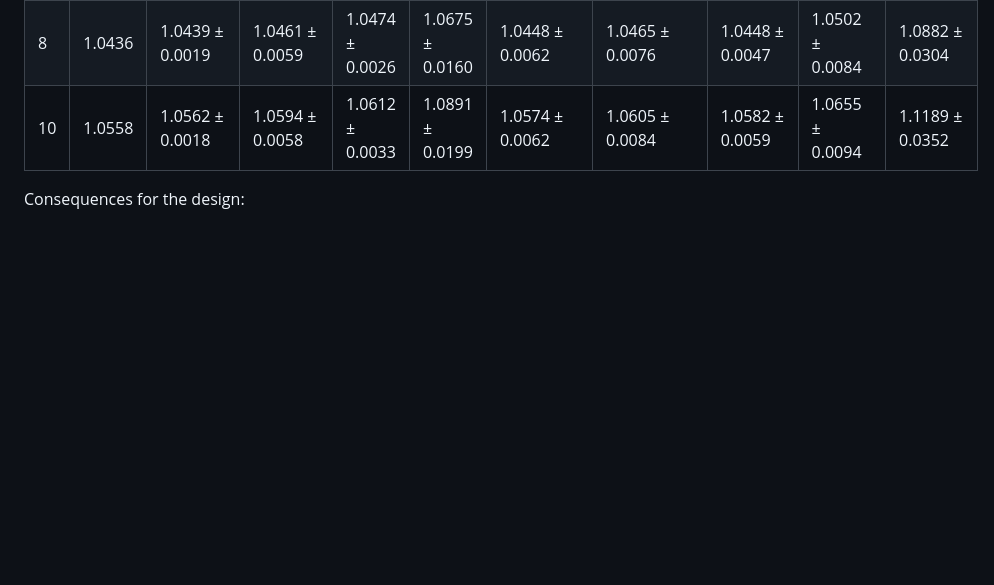
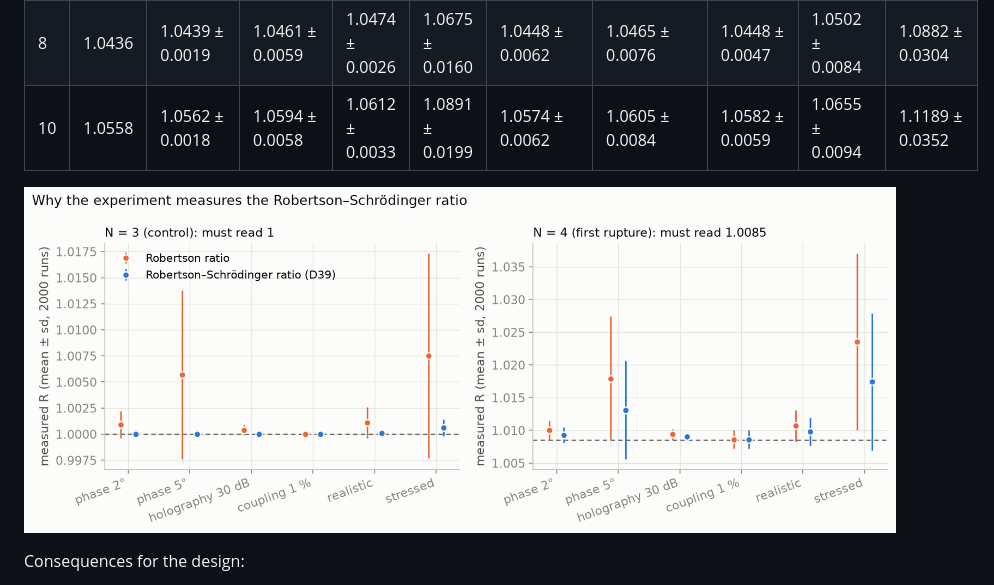
Before and after one commit to naype888-cloud/nava-robertson-schrodinger, a Markdown page: docs/EXPERIMENT.md, the part around the change. GitHub-like rendering; pictures changed too: docs/figures/experiment_controls_rs_vs_robertson.png (added); blank space fills up the shorter version.

```diff
--- a/docs/EXPERIMENT.md
+++ b/docs/EXPERIMENT.md
@@ -105,6 +105,8 @@ For comparison, the Robertson ratio `σ_T σ_P / (½ |⟨[T, P]⟩|)` under the
 | 8 | 1.0436 | 1.0439 ± 0.0019 | 1.0461 ± 0.0059 | 1.0474 ± 0.0026 | 1.0675 ± 0.0160 | 1.0448 ± 0.0062 | 1.0465 ± 0.0076 | 1.0448 ± 0.0047 | 1.0502 ± 0.0084 | 1.0882 ± 0.0304 |
 | 10 | 1.0558 | 1.0562 ± 0.0018 | 1.0594 ± 0.0058 | 1.0612 ± 0.0033 | 1.0891 ± 0.0199 | 1.0574 ± 0.0062 | 1.0605 ± 0.0084 | 1.0582 ± 0.0059 | 1.0655 ± 0.0094 | 1.1189 ± 0.0352 |
 
+![Controls under noise](figures/experiment_controls_rs_vs_robertson.png)
+
 Consequences for the design:
 
 1. **Use the Robertson–Schrödinger ratio.** Phase and holographic errors create a spurious
```
Also changed, not shown: README.md (+15 -0 lines), docs/figures/d41_mandelstam_tamm_cramer_rao.png (added).
